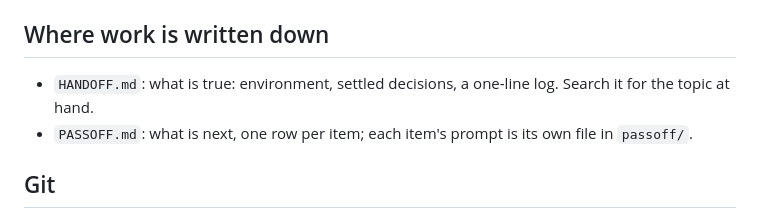
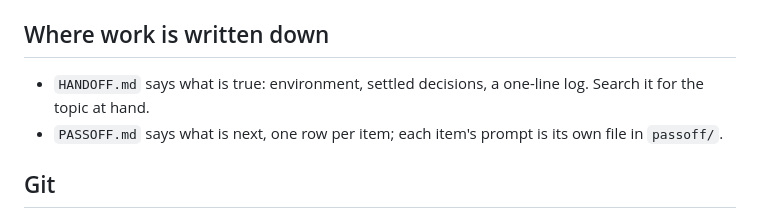
Before and after one commit to zach-short/wk, a Markdown page: CLAUDE.md, the part around the change. Rendered like a GitHub page.

Commit message:
remove a double colon in CLAUDE.md

```diff
--- a/CLAUDE.md
+++ b/CLAUDE.md
@@ -177,8 +177,8 @@ installed `~/go/bin/wk` was built from `30989b5` with a dirty tree (`go version
 
 ## Where work is written down
 
-- `HANDOFF.md`: what is true: environment, settled decisions, a one-line log. Search it for the topic at hand.
-- `PASSOFF.md`: what is next, one row per item; each item's prompt is its own file in `passoff/`.
+- `HANDOFF.md` says what is true: environment, settled decisions, a one-line log. Search it for the topic at hand.
+- `PASSOFF.md` says what is next, one row per item; each item's prompt is its own file in `passoff/`.
 
 ## Git
 
```
